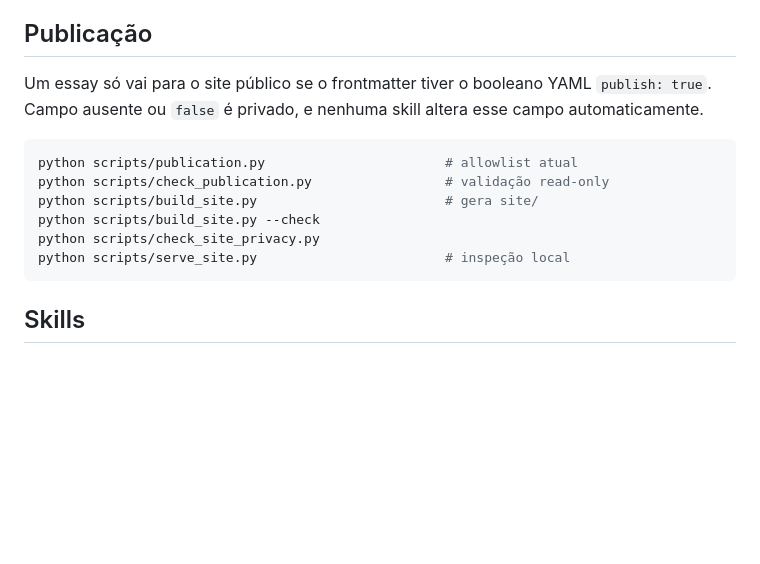
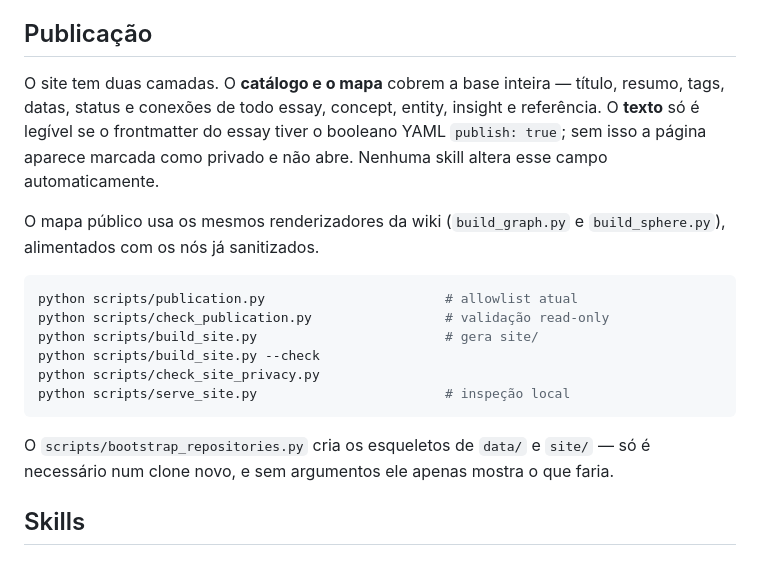
Before and after one commit to gitzambrano/second-brain, a Markdown page: README.md, the part around the change. Drawn GitHub-style; blank space fills up the shorter version.

Commit message:
docs: descrever as duas camadas de publicação e o bootstrap
O README ainda dizia que só o essay autorizado ia para o site. Agora explica o
catálogo e o mapa que cobrem a base inteira, e registra o
bootstrap_repositories.py, que não era mencionado em lugar nenhum.

Co-Authored-By: Claude Opus 5 <noreply@anthropic.com>

````diff
--- a/README.md
+++ b/README.md
@@ -71,8 +71,14 @@ O subagent `update` cuida do fechamento mecânico quando uma skill o aciona: reb
 
 ## Publicação
 
-Um essay só vai para o site público se o frontmatter tiver o booleano YAML `publish: true`.
-Campo ausente ou `false` é privado, e nenhuma skill altera esse campo automaticamente.
+O site tem duas camadas. O **catálogo e o mapa** cobrem a base inteira — título,
+resumo, tags, datas, status e conexões de todo essay, concept, entity, insight e
+referência. O **texto** só é legível se o frontmatter do essay tiver o booleano
+YAML `publish: true`; sem isso a página aparece marcada como privado e não abre.
+Nenhuma skill altera esse campo automaticamente.
+
+O mapa público usa os mesmos renderizadores da wiki (`build_graph.py` e
+`build_sphere.py`), alimentados com os nós já sanitizados.
 
 ```bash
 python scripts/publication.py                       # allowlist atual
@@ -82,6 +88,9 @@ python scripts/build_site.py --check
 python scripts/check_site_privacy.py
 python scripts/serve_site.py                        # inspeção local
 ```
+
+O `scripts/bootstrap_repositories.py` cria os esqueletos de `data/` e `site/` —
+só é necessário num clone novo, e sem argumentos ele apenas mostra o que faria.
 
 ## Skills
 
````
